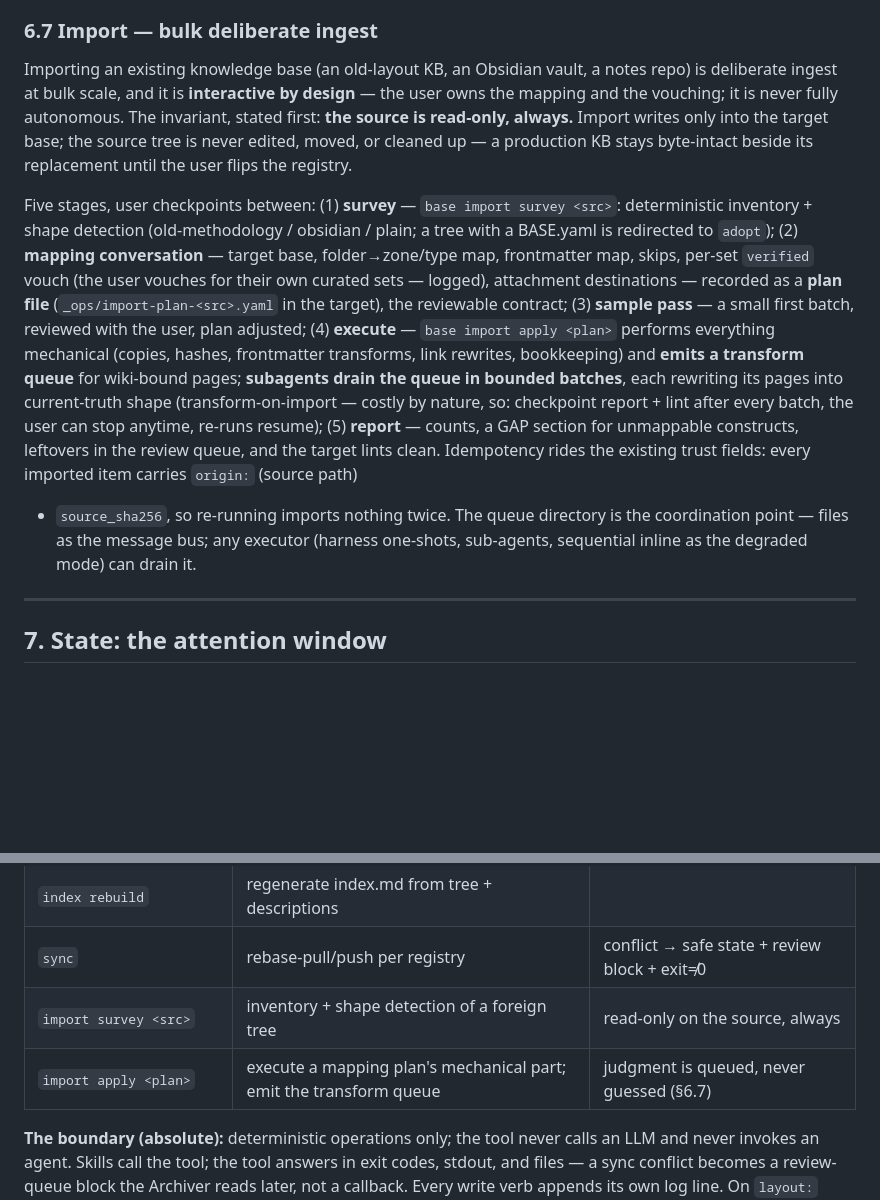
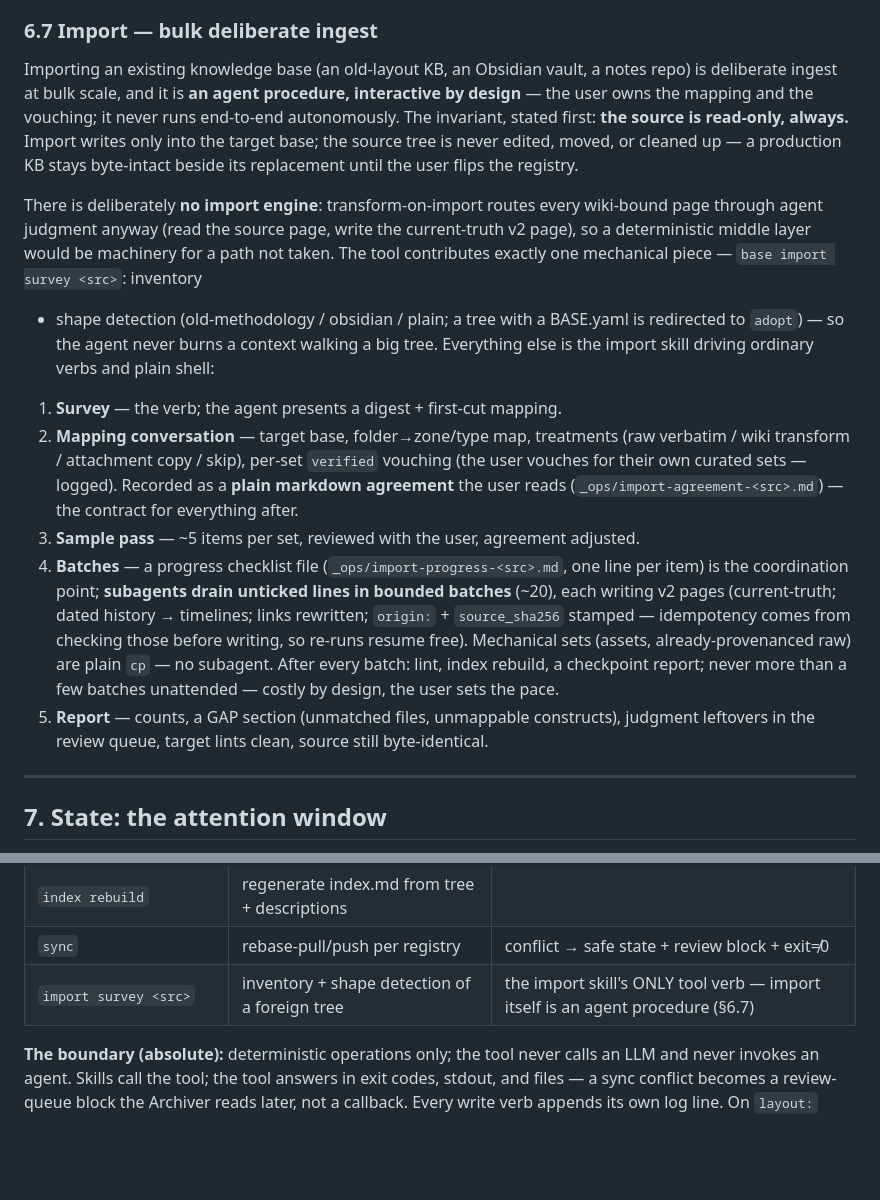
Before and after one commit to AlmogBaku/aos, a Markdown page: design/kb-methodology.md, 2 parts joined by grey strips. Drawn GitHub-style; blank space fills up the shorter version.

Commit message:
spec: import is an agent procedure — no apply engine
Amends §6.7 (same-day reversal, user design review): transform-on-import routes
every page through agent judgment, so the deterministic plan-DSL/queue engine served
the rejected lift-and-place mode. Import = skill + markdown agreement + progress
checklist + subagent batches; the tool keeps exactly one verb, import survey.

Co-Authored-By: Claude Fable 5 <noreply@anthropic.com>

```diff
--- a/design/kb-methodology.md
+++ b/design/kb-methodology.md
@@ -353,30 +353,39 @@ other agent write.
 ### 6.7 Import — bulk deliberate ingest
 
 Importing an existing knowledge base (an old-layout KB, an Obsidian vault, a notes
-repo) is deliberate ingest at bulk scale, and it is **interactive by design** — the
-user owns the mapping and the vouching; it is never fully autonomous. The invariant,
-stated first: **the source is read-only, always.** Import writes only into the target
-base; the source tree is never edited, moved, or cleaned up — a production KB stays
-byte-intact beside its replacement until the user flips the registry.
+repo) is deliberate ingest at bulk scale, and it is **an agent procedure, interactive
+by design** — the user owns the mapping and the vouching; it never runs end-to-end
+autonomously. The invariant, stated first: **the source is read-only, always.** Import
+writes only into the target base; the source tree is never edited, moved, or cleaned
+up — a production KB stays byte-intact beside its replacement until the user flips
+the registry.
 
-Five stages, user checkpoints between: (1) **survey** — `base import survey <src>`:
-deterministic inventory + shape detection (old-methodology / obsidian / plain; a tree
-with a BASE.yaml is redirected to `adopt`); (2) **mapping conversation** — target
-base, folder→zone/type map, frontmatter map, skips, per-set `verified` vouch (the
-user vouches for their own curated sets — logged), attachment destinations — recorded
-as a **plan file** (`_ops/import-plan-<src>.yaml` in the target), the reviewable
-contract; (3) **sample pass** — a small first batch, reviewed with the user, plan
-adjusted; (4) **execute** — `base import apply <plan>` performs everything mechanical
-(copies, hashes, frontmatter transforms, link rewrites, bookkeeping) and **emits a
-transform queue** for wiki-bound pages; **subagents drain the queue in bounded
-batches**, each rewriting its pages into current-truth shape (transform-on-import —
-costly by nature, so: checkpoint report + lint after every batch, the user can stop
-anytime, re-runs resume); (5) **report** — counts, a GAP section for unmappable
-constructs, leftovers in the review queue, and the target lints clean. Idempotency
-rides the existing trust fields: every imported item carries `origin:` (source path)
-+ `source_sha256`, so re-running imports nothing twice. The queue directory is the
-coordination point — files as the message bus; any executor (harness one-shots,
-sub-agents, sequential inline as the degraded mode) can drain it.
+There is deliberately **no import engine**: transform-on-import routes every wiki-bound
+page through agent judgment anyway (read the source page, write the current-truth v2
+page), so a deterministic middle layer would be machinery for a path not taken. The
+tool contributes exactly one mechanical piece — `base import survey <src>`: inventory
++ shape detection (old-methodology / obsidian / plain; a tree with a BASE.yaml is
+redirected to `adopt`) — so the agent never burns a context walking a big tree.
+Everything else is the import skill driving ordinary verbs and plain shell:
+
+1. **Survey** — the verb; the agent presents a digest + first-cut mapping.
+2. **Mapping conversation** — target base, folder→zone/type map, treatments (raw
+   verbatim / wiki transform / attachment copy / skip), per-set `verified` vouching
+   (the user vouches for their own curated sets — logged). Recorded as a **plain
+   markdown agreement** the user reads (`_ops/import-agreement-<src>.md`) — the
+   contract for everything after.
+3. **Sample pass** — ~5 items per set, reviewed with the user, agreement adjusted.
+4. **Batches** — a progress checklist file (`_ops/import-progress-<src>.md`, one line
+   per item) is the coordination point; **subagents drain unticked lines in bounded
+   batches** (~20), each writing v2 pages (current-truth; dated history → timelines;
+   links rewritten; `origin:` + `source_sha256` stamped — idempotency comes from
+   checking those before writing, so re-runs resume free). Mechanical sets (assets,
+   already-provenanced raw) are plain `cp` — no subagent. After every batch: lint,
+   index rebuild, a checkpoint report; never more than a few batches unattended —
+   costly by design, the user sets the pace.
+5. **Report** — counts, a GAP section (unmatched files, unmappable constructs),
+   judgment leftovers in the review queue, target lints clean, source still
+   byte-identical.
 
 ---
 
@@ -487,8 +496,7 @@ language is a build-time choice, not spec — the contract is the verb set and b
 | `grants check` | subject × object × verb lookup | kb-authorization.md |
 | `index rebuild` | regenerate index.md from tree + descriptions | |
 | `sync` | rebase-pull/push per registry | conflict → safe state + review block + exit≠0 |
-| `import survey <src>` | inventory + shape detection of a foreign tree | read-only on the source, always |
-| `import apply <plan>` | execute a mapping plan's mechanical part; emit the transform queue | judgment is queued, never guessed (§6.7) |
+| `import survey <src>` | inventory + shape detection of a foreign tree | the import skill's ONLY tool verb — import itself is an agent procedure (§6.7) |
 
 **The boundary (absolute):** deterministic operations only; the tool never calls an LLM and
 never invokes an agent. Skills call the tool; the tool answers in exit codes, stdout, and
```
Also changed, not shown: capabilities/kb.md (+1 -1 lines).
